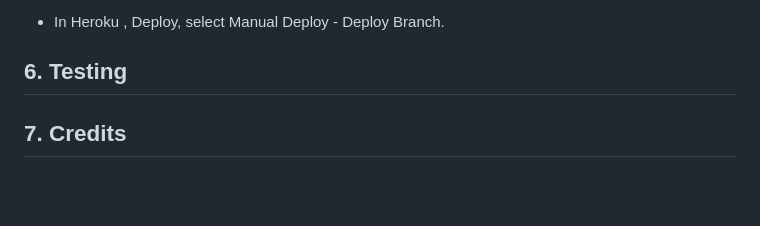
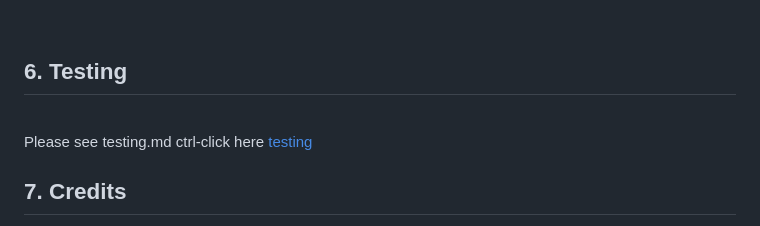
Before and after one commit to 2macs/WestClareMohoPark2_PP4, a Markdown page: README.md, the part around the change printed below. Drawn GitHub-style; blank space fills up the shorter version.

```diff
--- a/README.md
+++ b/README.md
@@ -270,5 +275,10 @@ import env
 
 ## 6. Testing
+<br />
+
+Please see testing.md ctrl-click here [testing](/testing)
+
+
 ## 7. Credits
 * https://ordinarycoders.com/django-bootstrap
 * https://bootstrapious.com/p/bootstrap-navbar#navbar-header
```
Also changed, not shown: other parts of README.md (+6 -1 lines), testing.md (+54 -0 lines), extra_pics/lh-booking.PNG (added), extra_pics/lh-comment.PNG (added), extra_pics/lh-enquiry.PNG (added), extra_pics/lh-explore.PNG (added), 2 other files.
